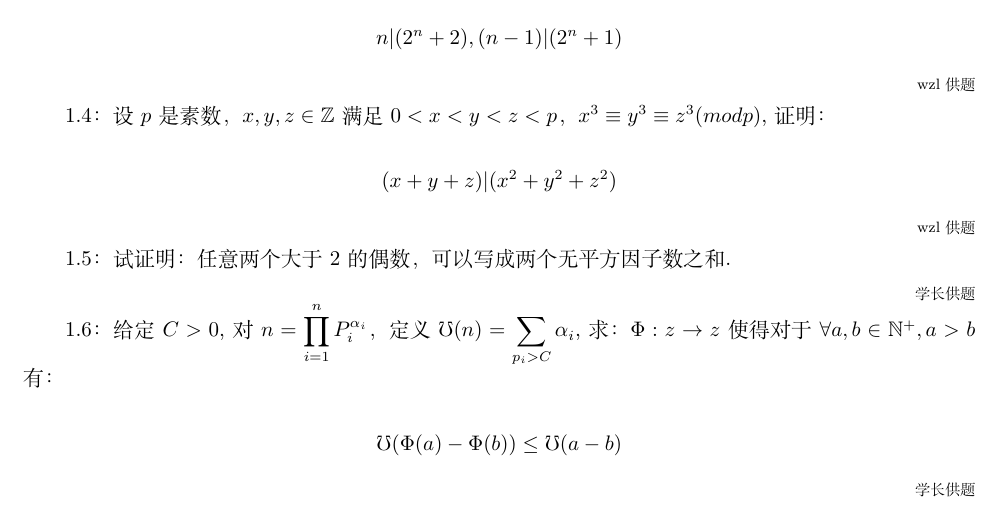
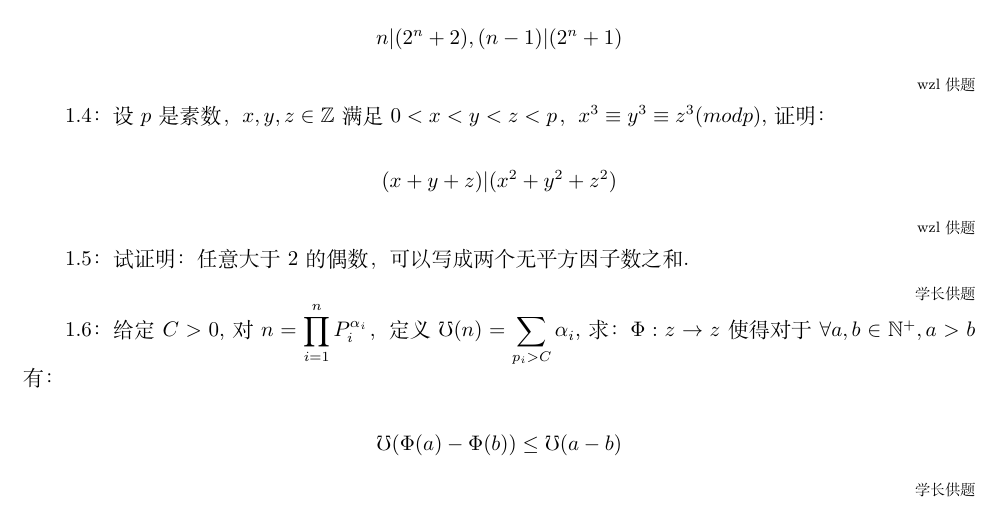
Before and after one commit to sdu-HLGXH/taolunban, a LaTeX document (document.tex): part of the page, cut so that both start at the same text. Compiled offline with XeLaTeX.

Commit message:
Update document.tex

```diff
--- a/document.tex
+++ b/document.tex
@@ -48,7 +48,7 @@
 		\]
 		\rightline{\footnotesize wzl供题}
 
-1.5：试证明：任意两个大于$2$的偶数，可以写成两个无平方因子数之和.
+1.5：试证明：任意大于$2$的偶数，可以写成两个无平方因子数之和.
 
 \rightline{\footnotesize 学长供题}
 
```
